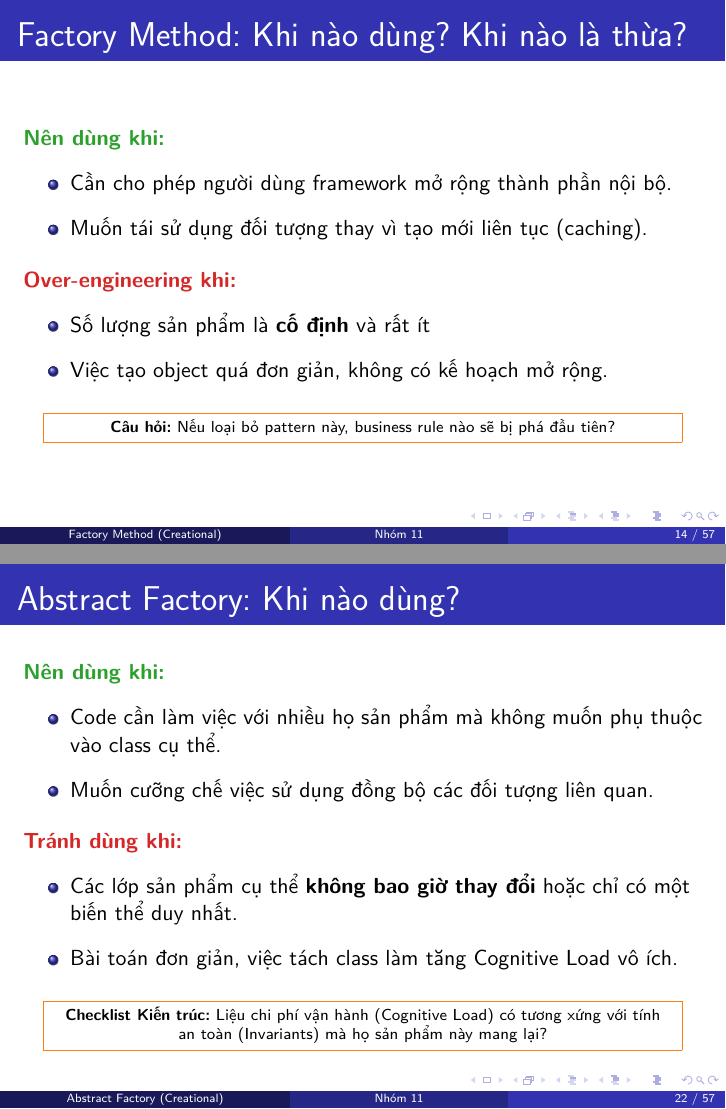
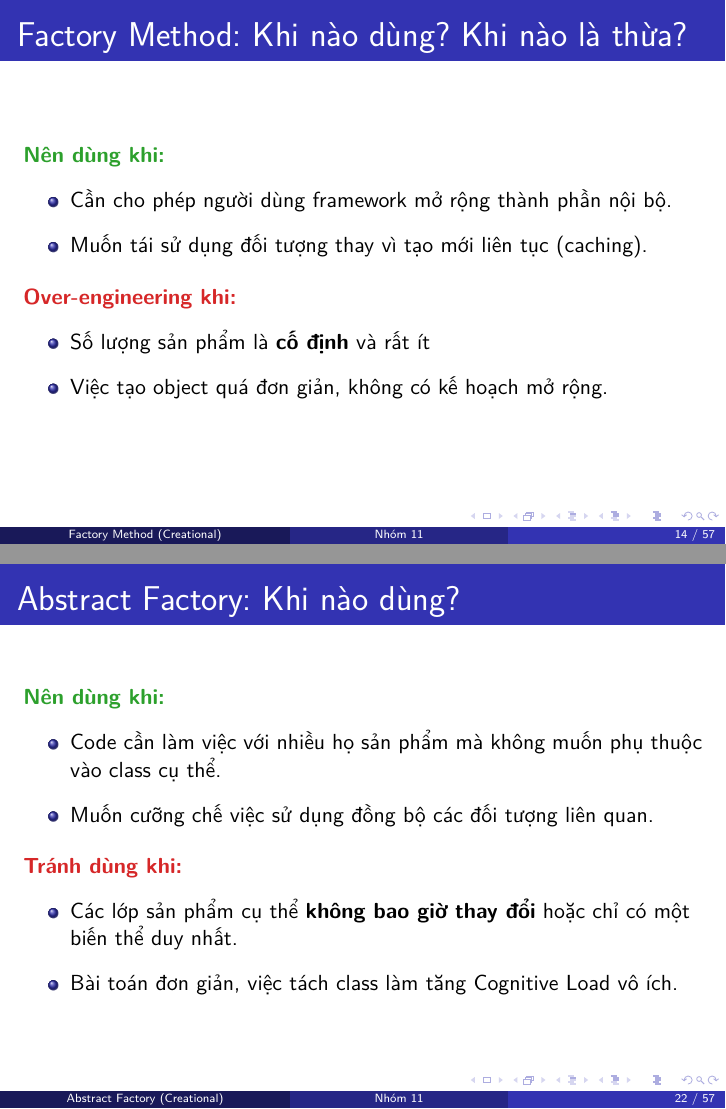
Before and after one commit to BuhDuy256/Assignment-1-System-Design-Course, LaTeX slides (slides/main.tex, which reads slides/sections/02_factory.tex, slides/sections/03_abstract_factory.tex): pages 14 and 22 of 57, joined at a grey line. Compiled offline with pdfLaTeX.

Commit message:
update slide

```diff
--- a/slides/sections/02_factory.tex
+++ b/slides/sections/02_factory.tex
@@ -169,13 +169,4 @@ class Logistics {
     \item Số lượng sản phẩm là \textbf{cố định} và rất ít
     \item Việc tạo object quá đơn giản, không có kế hoạch mở rộng.
   \end{itemize}
-
-  \vspace{0.5em}
-  \centering
-  \fcolorbox{myorange}{white}{
-    \begin{minipage}{0.9\textwidth}
-      \centering \scriptsize
-      \textbf{Câu hỏi:} Nếu loại bỏ pattern này, business rule nào sẽ bị phá đầu tiên?
-    \end{minipage}
-  }
 \end{frame}
--- a/slides/sections/03_abstract_factory.tex
+++ b/slides/sections/03_abstract_factory.tex
@@ -204,13 +204,4 @@ Abstract Factory → tạo \textbf{cả một hệ sinh thái} sản phẩm.
     \item Các lớp sản phẩm cụ thể \textbf{không bao giờ thay đổi} hoặc chỉ có một biến thể duy nhất.
     \item Bài toán đơn giản, việc tách class làm tăng Cognitive Load vô ích.
   \end{itemize}
-
-  \vspace{0.5em}
-  \centering
-  \fcolorbox{myorange}{white}{
-    \begin{minipage}{0.9\textwidth}
-      \centering \scriptsize
-      \textbf{Checklist Kiến trúc:} Liệu chi phí vận hành (Cognitive Load) có tương xứng với tính an toàn (Invariants) mà họ sản phẩm này mang lại?
-    \end{minipage}
-  }
 \end{frame}
```
Also changed, not shown: slides/main.pdf.
